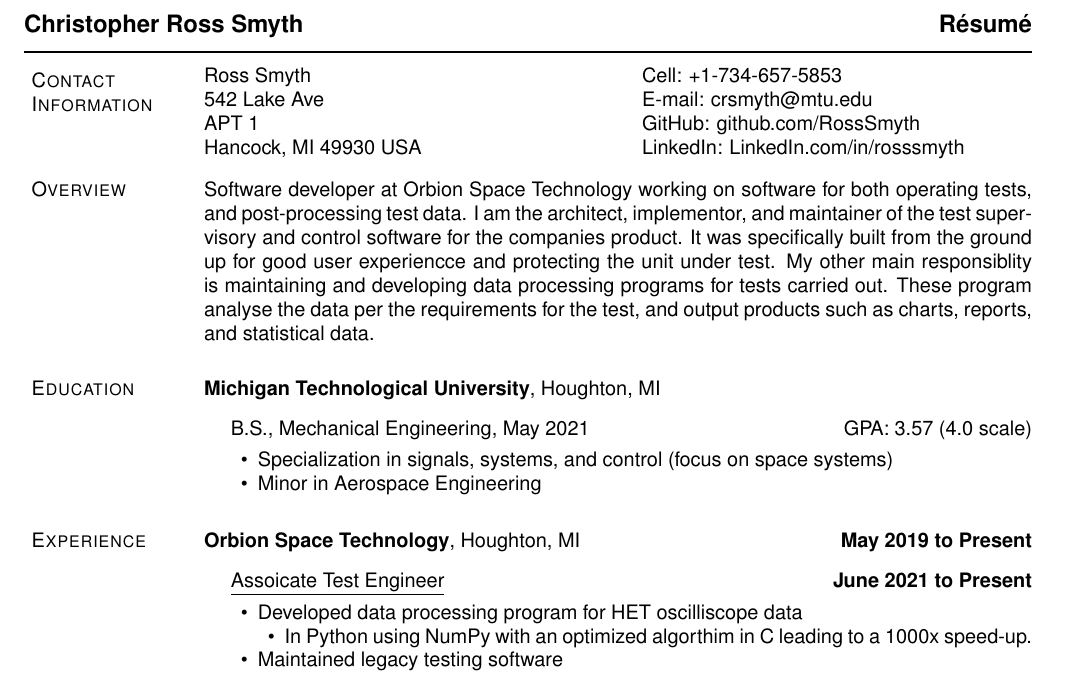
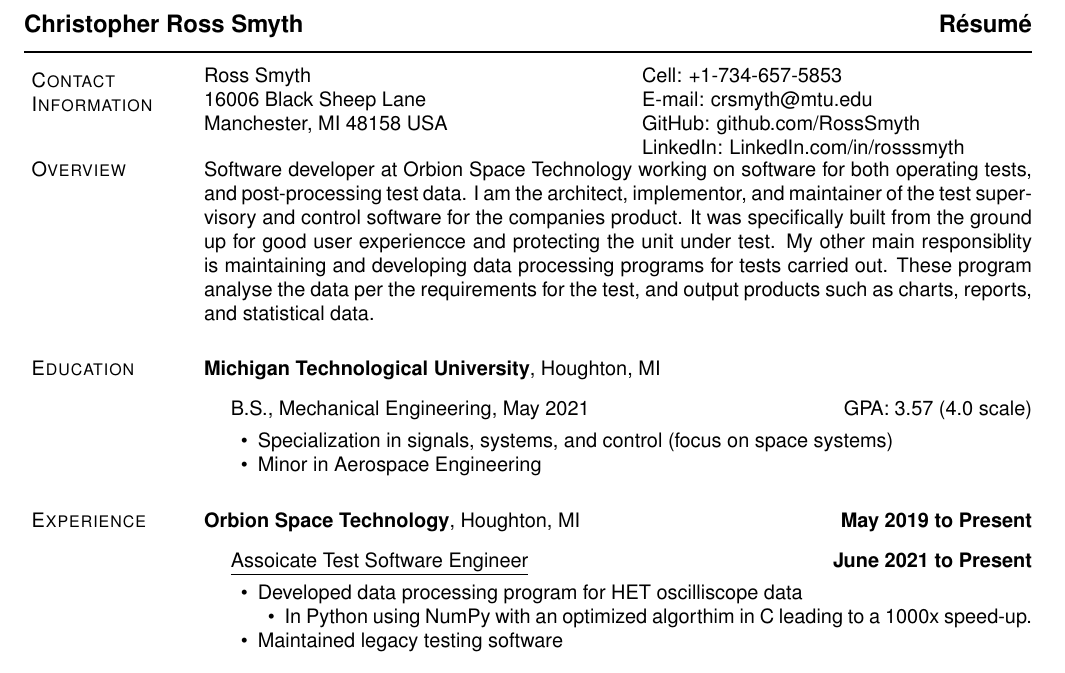
Before and after one commit to RossSmyth/resume, a LaTeX CV (smyth_resume.tex): part of the page, cut so that both start at the same text. Compiled offline with pdfLaTeX.

Commit message:
Update addres

```diff
--- a/smyth_resume.tex
+++ b/smyth_resume.tex
@@ -384,9 +384,8 @@
 % Address box
 \parbox[t][][t]{\textwidth-\rcollength-\spacewidth}{%
 Ross Smyth\\
-542 Lake Ave\\
-APT 1\\
-Hancock, MI  49930 USA\\}
+16006 Black Sheep Lane\\
+Manchester, MI  48158 USA\\}
 
 &
 
@@ -451,7 +450,7 @@
 Houghton, MI  \hfill \textbf{May 2019 to Present}
 \begin{outerlist}
 
-    \item[] \textit{Assoicate Test Engineer}%
+    \item[] \textit{Assoicate Test Software Engineer}%
             \hfill \textbf{June 2021 to Present}
             \begin{innerlist}
                 \item Developed data processing program for HET oscilliscope data
```
